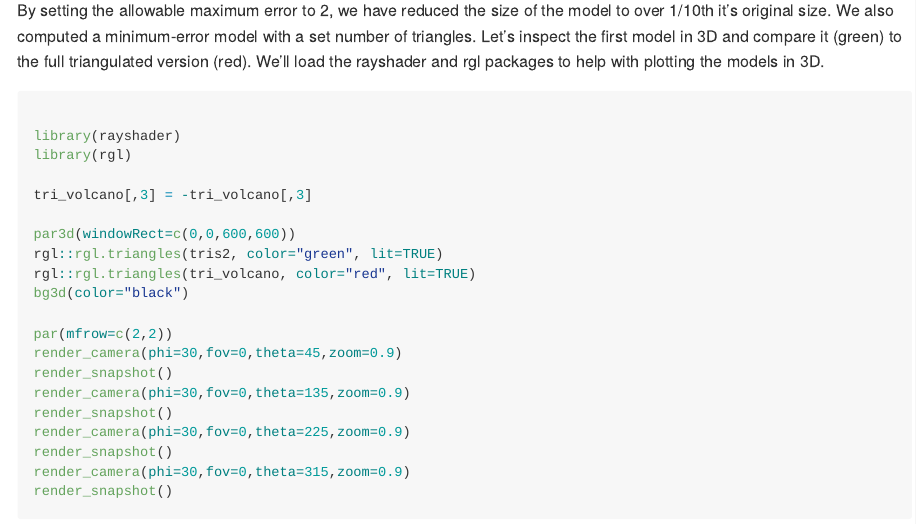
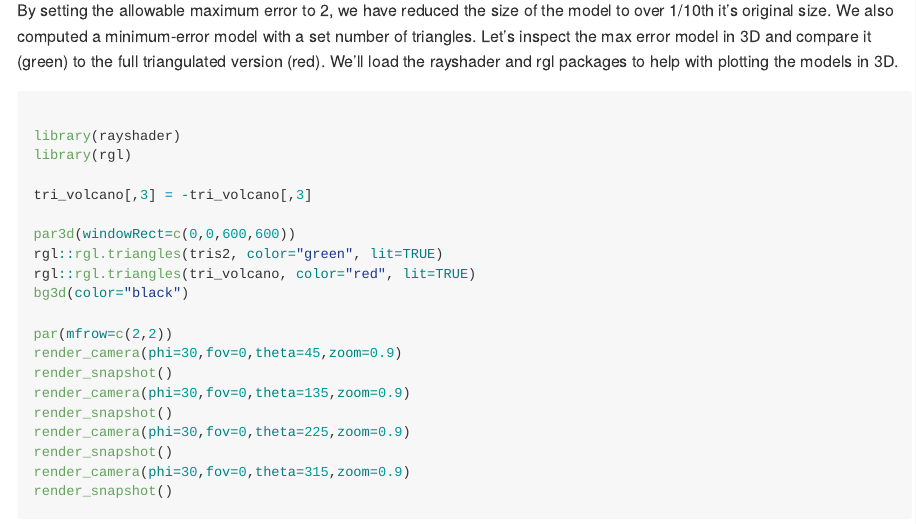
Before and after one commit to tylermorganwall/terrainmeshr, an R Markdown document (README.Rmd): the page in a window 1100 px wide, from 2090 px down. The pictures show the output file README.md that the author committed with the source, drawn offline in the style of GitHub; badge pictures from the web are left out.

Commit message:
README correction

````diff
--- a/README.Rmd
+++ b/README.Rmd
@@ -103,7 +103,7 @@ plot_polys(tris2)
 
 ```
 
-By setting the allowable maximum error to 2, we have reduced the size of the model to over 1/10th it's original size. We also computed a minimum-error model with a set number of triangles. Let's inspect the first model in 3D and compare it (green) to the full triangulated version (red). We'll load the rayshader and rgl packages to help with plotting the models in 3D.
+By setting the allowable maximum error to 2, we have reduced the size of the model to over 1/10th it's original size. We also computed a minimum-error model with a set number of triangles. Let's inspect the max error model in 3D and compare it (green) to the full triangulated version (red). We'll load the rayshader and rgl packages to help with plotting the models in 3D.
 
 ```{r rgl}
 
````
Also changed, not shown: README.md.
